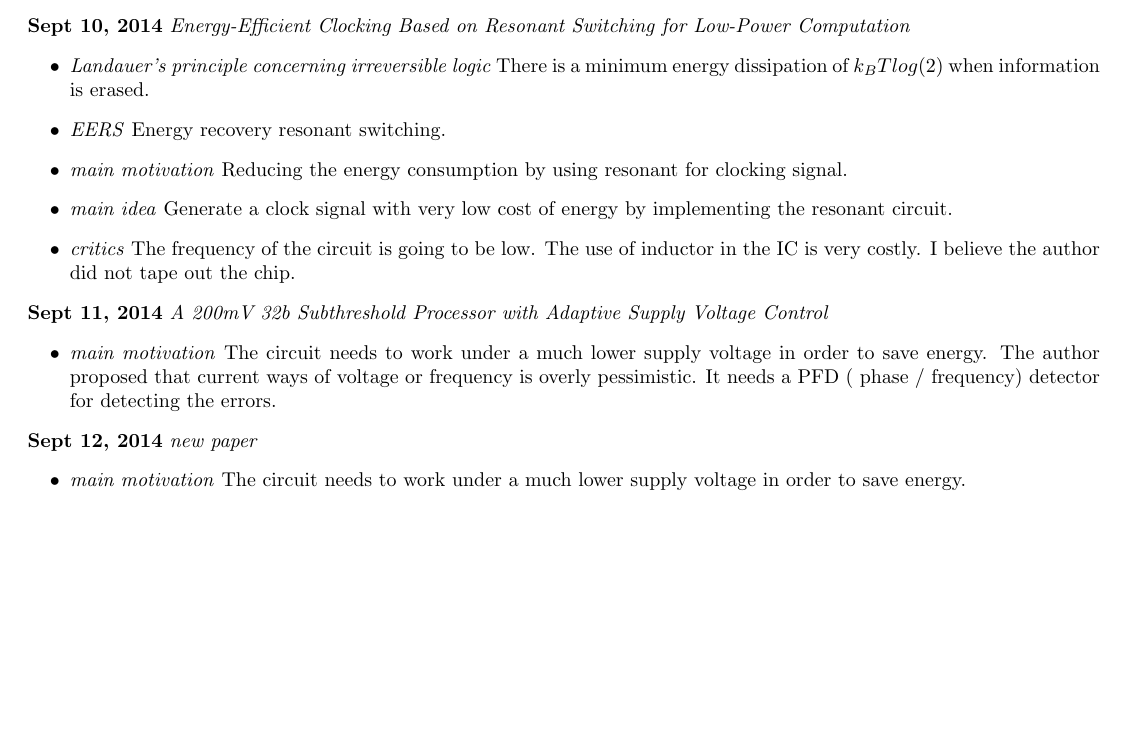
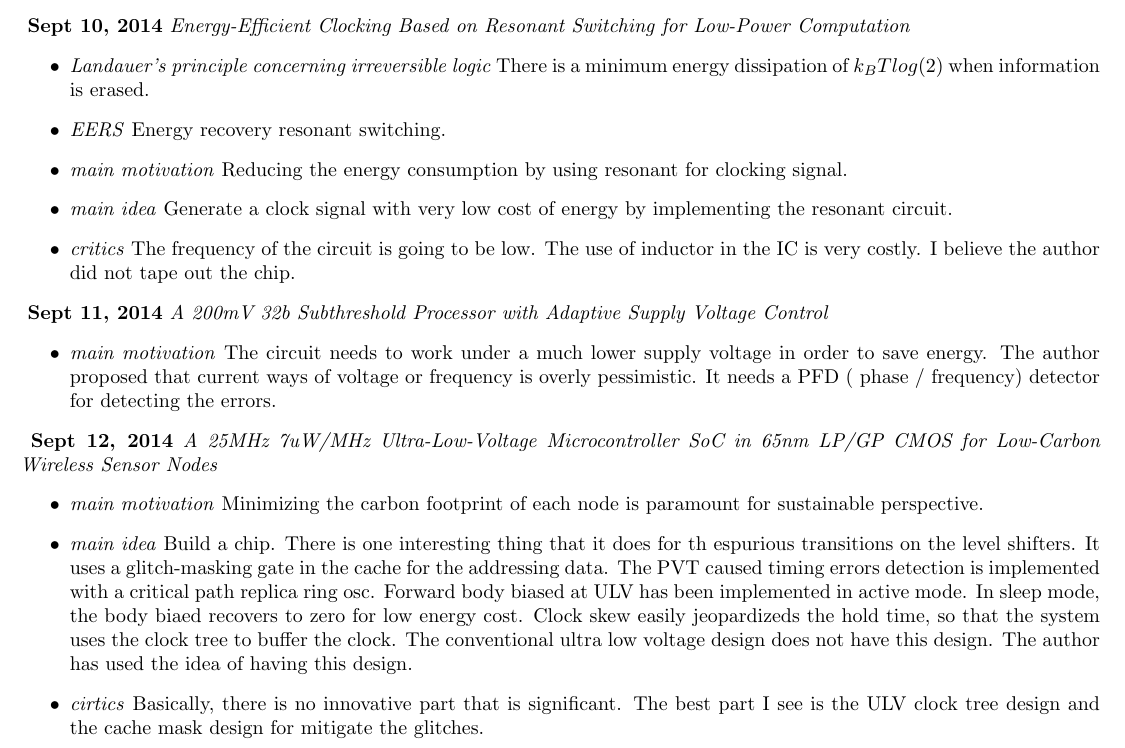
Before and after one commit to byzhou/research_notes, a LaTeX document (week2_fall.tex): part of page 3 of 3, cut so that both start at the same text, the shorter picture padded with empty space. Compiled offline with pdfLaTeX.

Commit message:
AUTOCOMMIT on Fri Sep 12 15:22:59 EDT 2014

```diff
--- a/week2_fall.tex
+++ b/week2_fall.tex
@@ -176,7 +176,21 @@
             \end{itemize}
 
 \noindent \textbf{ Sept 12, 2014}
-\textit{new paper}
+\textit{A 25MHz 7uW/MHz Ultra-Low-Voltage Microcontroller SoC in 65nm LP/GP CMOS for Low-Carbon Wireless Sensor Nodes}
 \indent		\begin{itemize}
-            \item \textit{main motivation} The circuit needs to work under a much lower supply voltage in order to save energy.
+            \item \textit{main motivation} Minimizing the carbon footprint of each node is paramount for sustainable perspective.
+
+            \item \textit{main idea} Build a chip. There is one interesting thing that it does for th espurious transitions on the level shifters.
+            It uses a glitch-masking gate in the cache for the addressing data.
+            The PVT caused timing errors detection is implemented with a critical path replica ring osc.
+            Forward body biased at ULV has been implemented in active mode.
+            In sleep mode, the body biaed recovers to zero for low energy cost.
+            Clock skew easily jeopardizeds the hold time, so that the system uses the clock tree to buffer the clock.
+            The conventional ultra low voltage design does not have this design.
+            The author has used the idea of having this design.
+
+            \item \textit{cirtics}
+            Basically, there is no innovative part that is significant.
+            The best part I see is the ULV clock tree design and the cache mask design for mitigate the glitches.
+            \end{itemize}
 \end{document}
```
